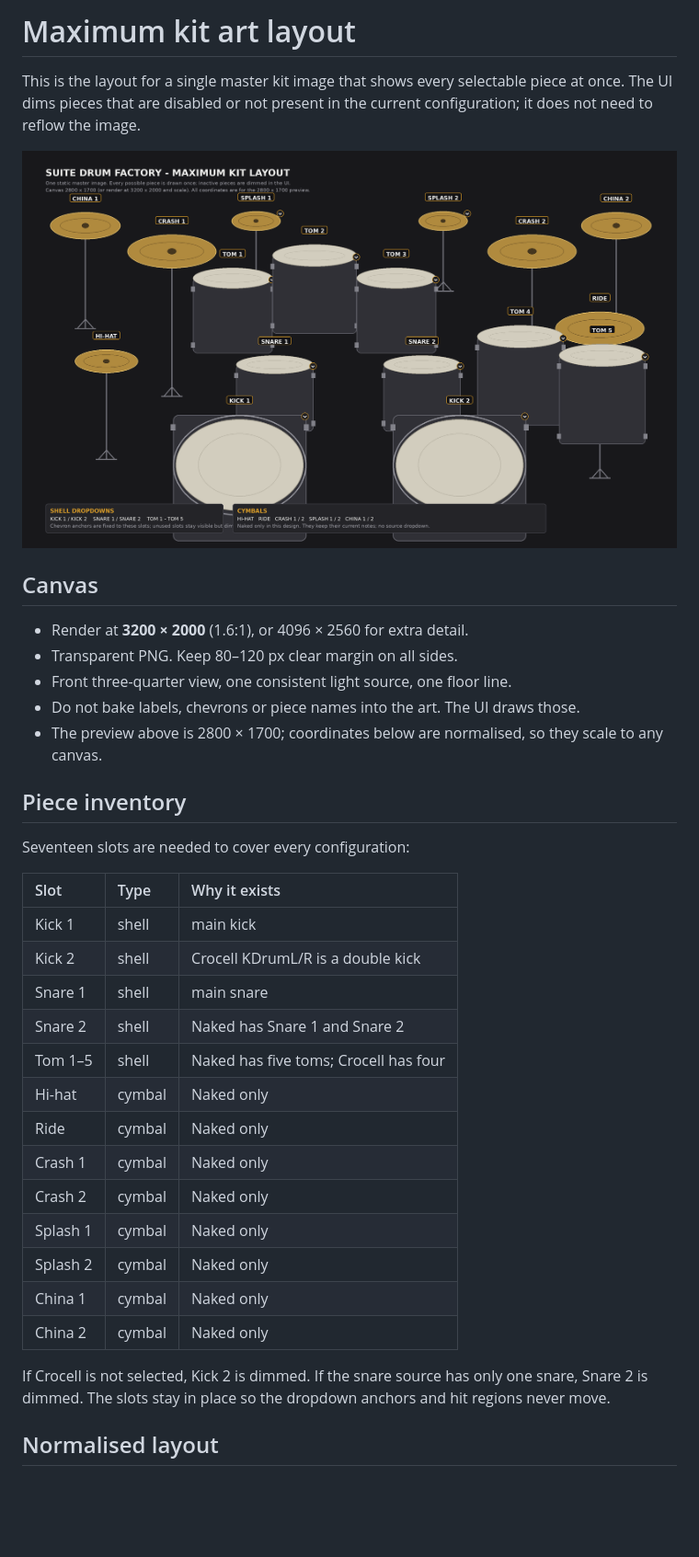
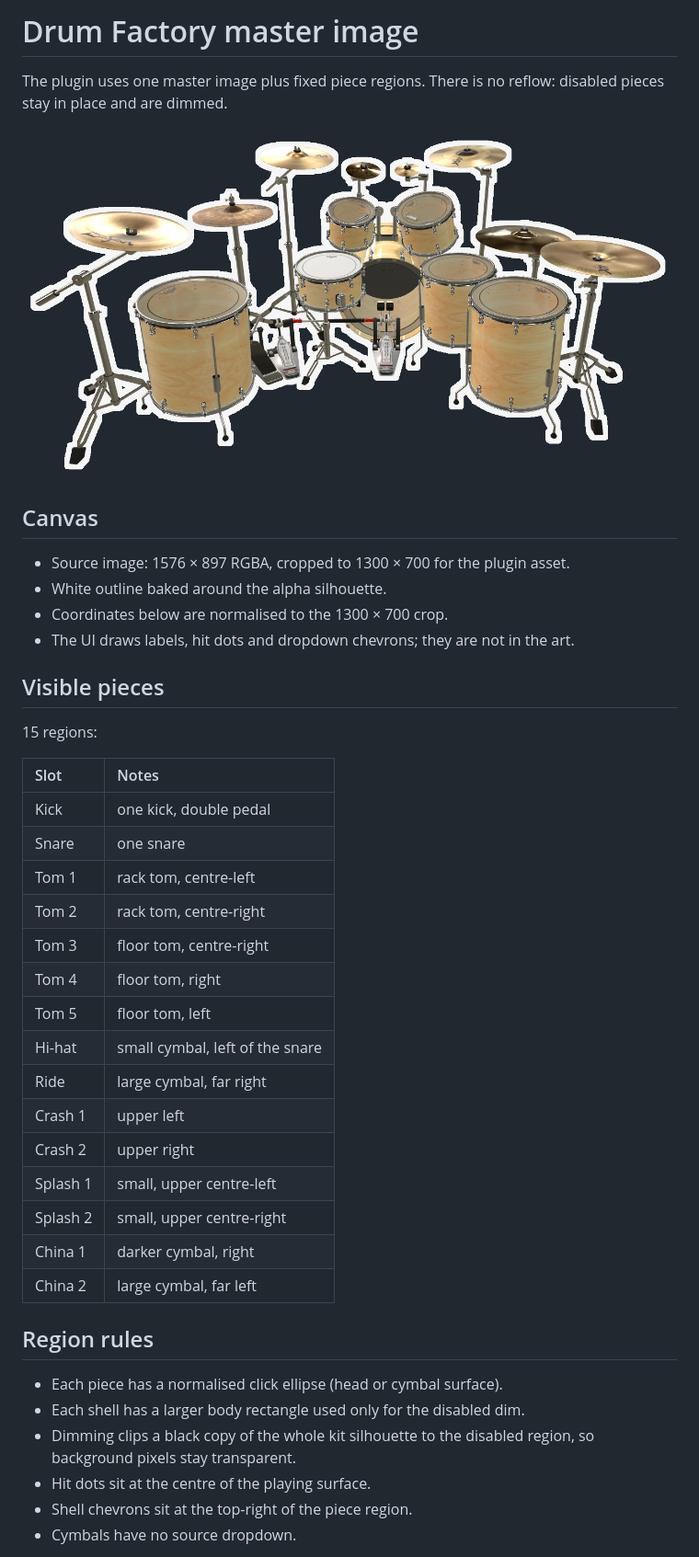
Before and after one commit to tylorismusic-commits/suite-drum-factory, a Markdown page: docs/KIT_ART_LAYOUT.md, the part around one of its changes. Shown at 92% size. Drawn GitHub-style; pictures changed too: assets/drum_factory_kit.png (added), docs/factory_kit_layout_schematic.png (deleted); blank space fills up the shorter version.

```diff
--- a/docs/KIT_ART_LAYOUT.md
+++ b/docs/KIT_ART_LAYOUT.md
@@ -1,43 +1,46 @@
-# Maximum kit art layout
+# Drum Factory master image
 
-This is the layout for a single master kit image that shows every selectable
-piece at once. The UI dims pieces that are disabled or not present in the
-current configuration; it does not need to reflow the image.
+The plugin uses one master image plus fixed piece regions. There is no reflow:
+disabled pieces stay in place and are dimmed.
 
-![Maximum kit layout](factory_kit_layout_schematic.png)
+![Drum Factory master image](../assets/drum_factory_kit.png)
 
 ## Canvas
 
-- Render at **3200 × 2000** (1.6:1), or 4096 × 2560 for extra detail.
-- Transparent PNG. Keep 80–120 px clear margin on all sides.
-- Front three-quarter view, one consistent light source, one floor line.
-- Do not bake labels, chevrons or piece names into the art. The UI draws those.
-- The preview above is 2800 × 1700; coordinates below are normalised, so they
-  scale to any canvas.
+- Source image: 1576 × 897 RGBA, cropped to 1300 × 700 for the plugin asset.
+- White outline baked around the alpha silhouette.
+- Coordinates below are normalised to the 1300 × 700 crop.
+- The UI draws labels, hit dots and dropdown chevrons; they are not in the art.
 
-## Piece inventory
+## Visible pieces
 
-Seventeen slots are needed to cover every configuration:
+15 regions:
 
-| Slot | Type | Why it exists |
-| :-- | :-- | :-- |
-| Kick 1 | shell | main kick |
-| Kick 2 | shell | Crocell KDrumL/R is a double kick |
-| Snare 1 | shell | main snare |
-| Snare 2 | shell | Naked has Snare 1 and Snare 2 |
-| Tom 1–5 | shell | Naked has five toms; Crocell has four |
-| Hi-hat | cymbal | Naked only |
-| Ride | cymbal | Naked only |
-| Crash 1 | cymbal | Naked only |
-| Crash 2 | cymbal | Naked only |
-| Splash 1 | cymbal | Naked only |
-| Splash 2 | cymbal | Naked only |
-| China 1 | cymbal | Naked only |
-| China 2 | cymbal | Naked only |
+| Slot | Notes |
+| :-- | :-- |
+| Kick | one kick, double pedal |
+| Snare | one snare |
+| Tom 1 | rack tom, centre-left |
+| Tom 2 | rack tom, centre-right |
+| Tom 3 | floor tom, centre-right |
+| Tom 4 | floor tom, right |
+| Tom 5 | floor tom, left |
+| Hi-hat | small cymbal, left of the snare |
+| Ride | large cymbal, far right |
+| Crash 1 | upper left |
+| Crash 2 | upper right |
+| Splash 1 | small, upper centre-left |
+| Splash 2 | small, upper centre-right |
+| China 1 | darker cymbal, right |
+| China 2 | large cymbal, far left |
 
-If Crocell is not selected, Kick 2 is dimmed. If the snare source has only one
-snare, Snare 2 is dimmed. The slots stay in place so the dropdown anchors and
-hit regions never move.
+## Region rules
 
-## Normalised layout
+- Each piece has a normalised click ellipse (head or cymbal surface).
+- Each shell has a larger body rectangle used only for the disabled dim.
+- Dimming clips a black copy of the whole kit silhouette to the disabled
+  region, so background pixels stay transparent.
+- Hit dots sit at the centre of the playing surface.
+- Shell chevrons sit at the top-right of the piece region.
+- Cymbals have no source dropdown.
 
```
Also changed, not shown: other parts of docs/KIT_ART_LAYOUT.md (+2 -71 lines), docs/factory_kit_layout.png (deleted), 5 other files.
